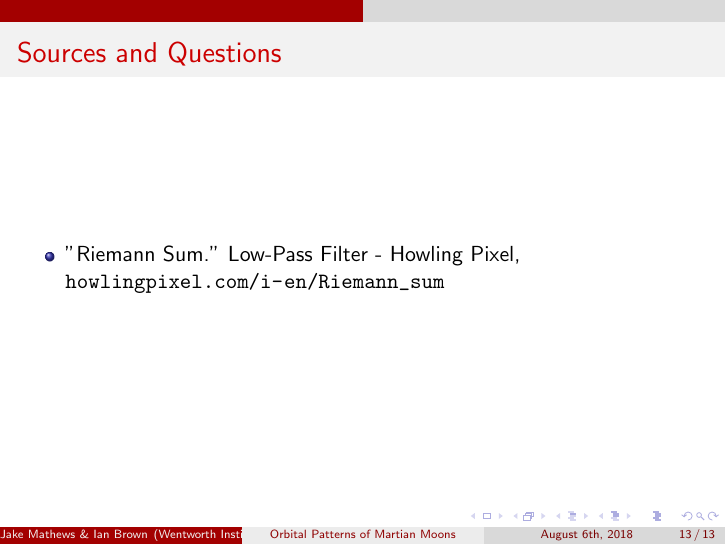
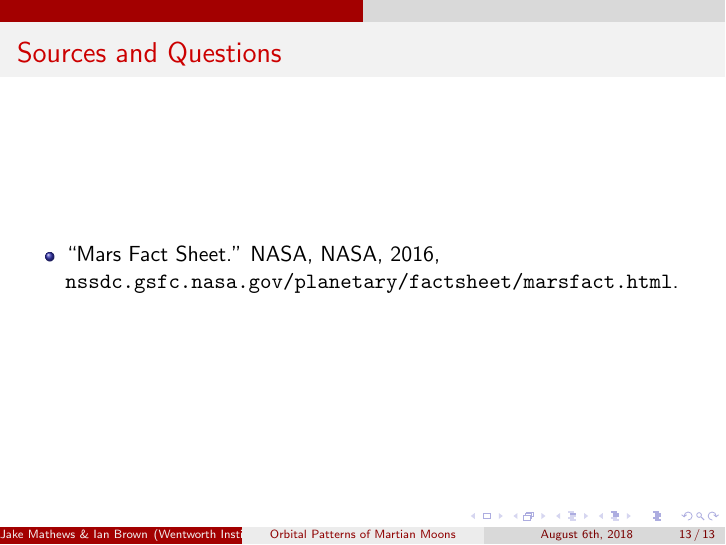
Before and after one commit to JakeMathews/phobos-deimos-orbits, LaTeX slides (presentation/finalPresentation.tex): page 13 of 13. Compiled offline with pdfLaTeX.

Commit message:
Finished

```diff
--- a/presentation/finalPresentation.tex
+++ b/presentation/finalPresentation.tex
@@ -278,7 +278,7 @@ Now that we have normalized the gravitational constants, determining each moons
 \begin{frame}{Sources and Questions}
 
 \begin{itemize}
-	\item "Riemann Sum." Low-Pass Filter - Howling Pixel, \url{howlingpixel.com/i-en/Riemann_sum}
+	\item “Mars Fact Sheet.” NASA, NASA, 2016, \url{nssdc.gsfc.nasa.gov/planetary/factsheet/marsfact.html}.
 \end{itemize}
 
 \end{frame}
```
Also changed, not shown: presentation/finalPresentation.pdf.
